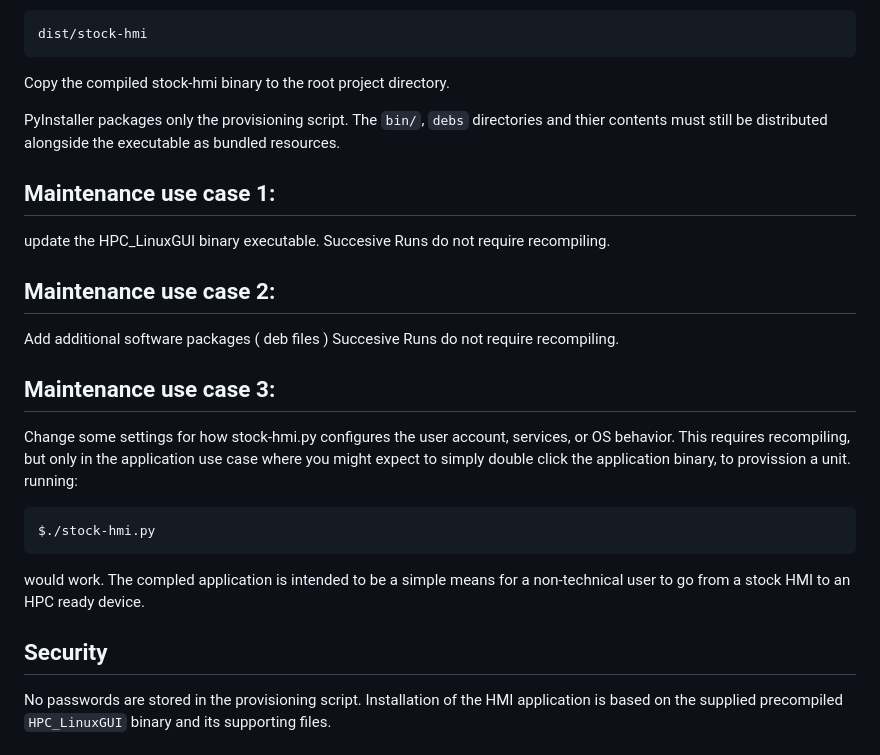
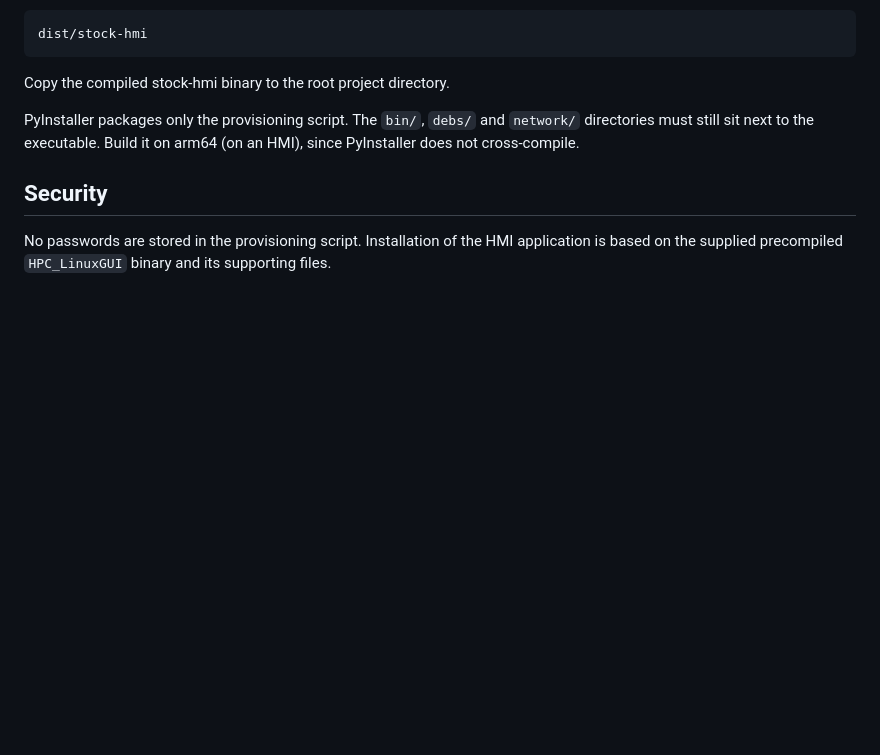
Before and after one commit to NyleWaterHeatingSystems/stock_hmi, a Markdown page: readme.md, the part around one of its changes. Drawn GitHub-style; blank space fills up the shorter version.

````diff
--- a/readme.md
+++ b/readme.md
@@ -94,26 +82,9 @@ dist/stock-hmi
 ```
 Copy the compiled stock-hmi binary to the root project directory.
 
-PyInstaller packages only the provisioning script. The `bin/`, `debs` directories and
-thier contents must still be distributed alongside the executable as
-bundled resources.
-
-## Maintenance use case 1:
-update the HPC_LinuxGUI binary executable. Succesive Runs do not require recompiling.
-
-## Maintenance use case 2:
-Add additional software packages ( deb files ) Succesive Runs do not require recompiling.
-
-## Maintenance use case 3:
-Change some settings for how stock-hmi.py configures the user account, services, or OS
-behavior. This requires recompiling, but only in the application use case where you
-might expect to simply double click the application binary, to provission a unit.
-running:
-```code
-$./stock-hmi.py
-```
-would work. The compled application is intended to be a simple means for a non-technical user
-to go from a stock HMI to an HPC ready device.
+PyInstaller packages only the provisioning script. The `bin/`, `debs/` and
+`network/` directories must still sit next to the executable. Build it on arm64
+(on an HMI), since PyInstaller does not cross-compile.
 
 ## Security
 
````
Also changed, not shown: other parts of readme.md (+47 -59 lines), HOWTO_golden_image.md (+43 -32 lines).
